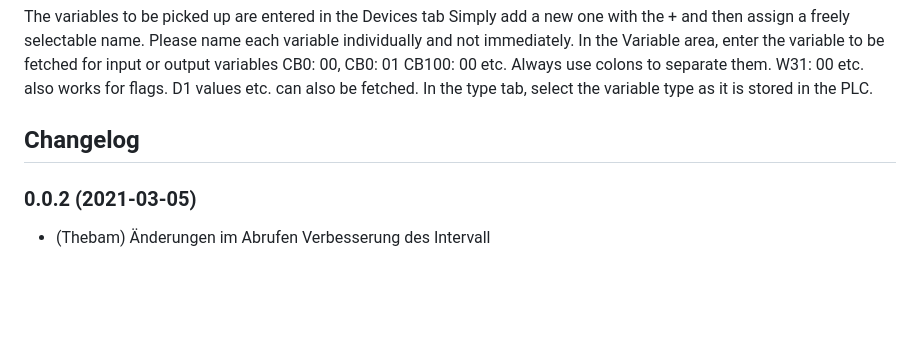
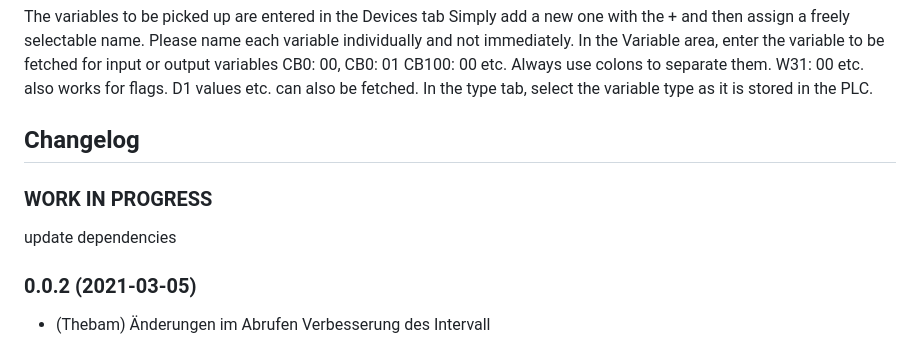
Before and after one commit to TheBam1990/ioBroker.omron-fins, a Markdown page: README.md, the part around the change. Rendered like a GitHub page; blank space fills up the shorter version.

Commit message:
change readme*

```diff
--- a/README.md
+++ b/README.md
@@ -37,6 +37,9 @@ In the type tab, select the variable type as it is stored in the PLC.
  Placeholder for the next version (at the beginning of the line):
  ### __WORK IN PROGRESS__ ( - falls nicht benötigt löschen sonst klammern entfernen und nach dem - dein text schreiben )
 -->
+### **WORK IN PROGRESS**
+update dependencies
+
 ### 0.0.2 (2021-03-05)
 * (Thebam) Änderungen im Abrufen Verbesserung des Intervall
 
```
